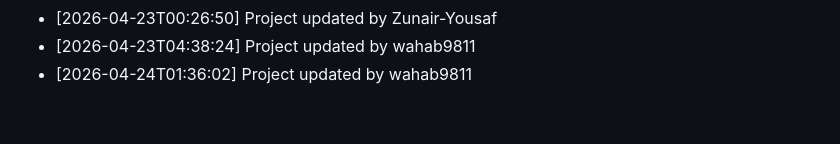
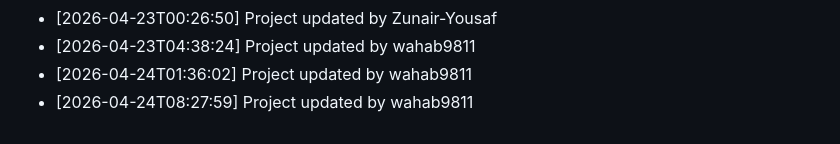
Before and after one commit to wahab9811/Teacher-TimeTable-Management-System, a Markdown page: commit_history.md, the part around the change. Rendered like a GitHub page.

Commit message:
Update project structure and files

```diff
--- a/commit_history.md
+++ b/commit_history.md
@@ -145,3 +145,4 @@
 - [2026-04-23T00:26:50] Project updated by Zunair-Yousaf
 - [2026-04-23T04:38:24] Project updated by wahab9811
 - [2026-04-24T01:36:02] Project updated by wahab9811
+- [2026-04-24T08:27:59] Project updated by wahab9811
```
